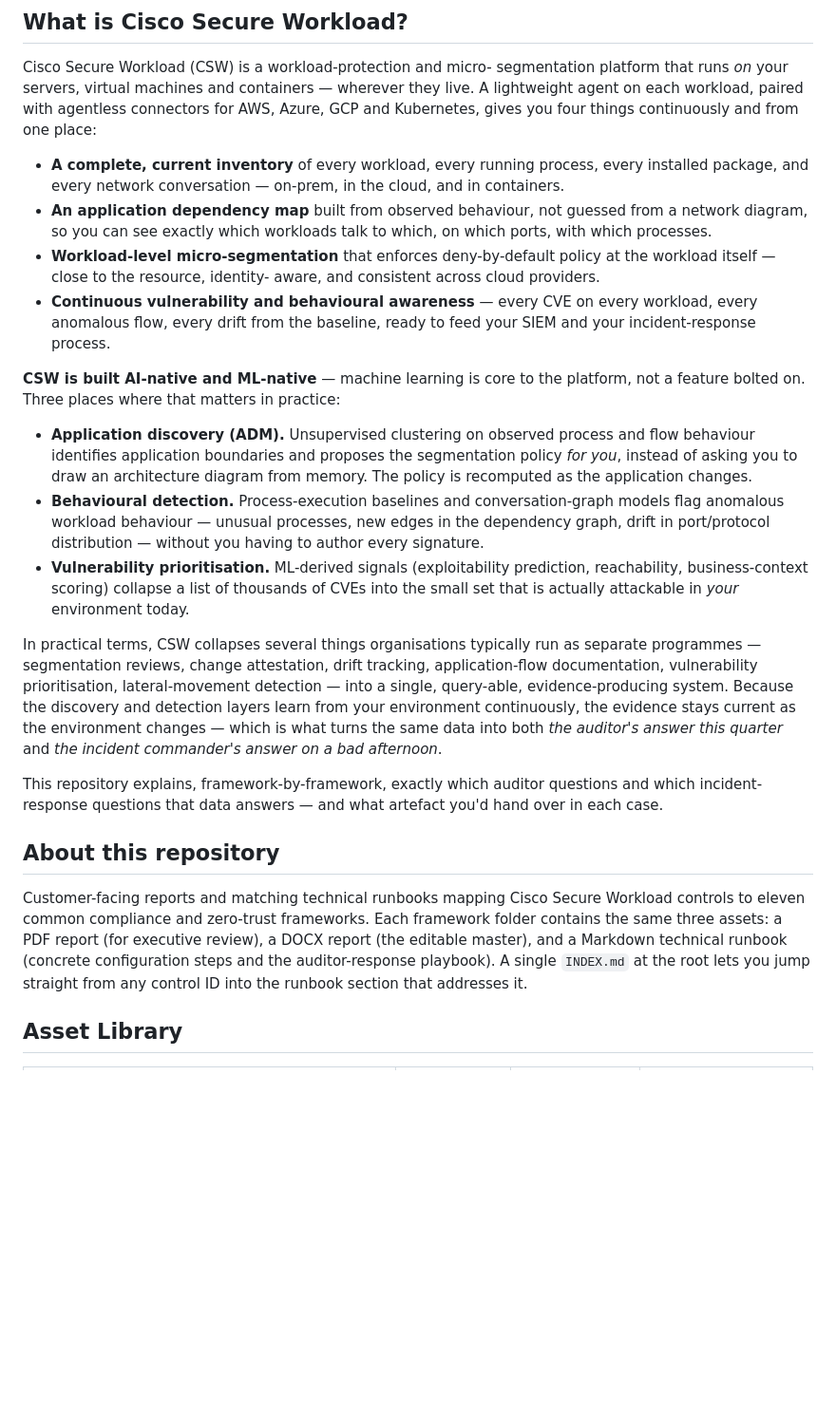
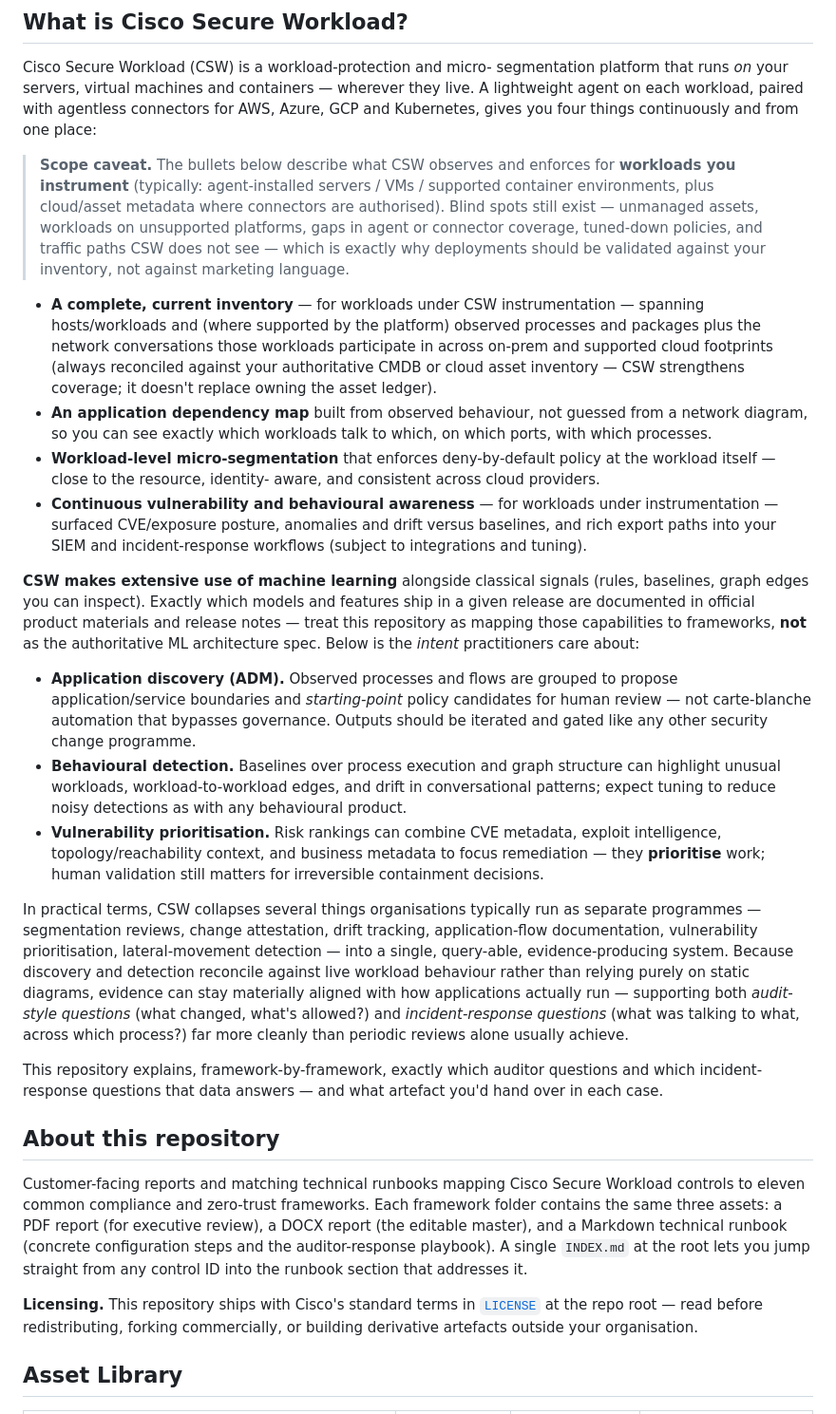
Before and after one commit to chandrapati/CSW-Compliance-Mapping, a Markdown page: README.md, the part around one of its changes. Shown at 95% size. Rendered like a GitHub page; blank space fills up the shorter version.

```diff
--- a/README.md
+++ b/README.md
@@ -8,48 +8,65 @@ and containers — wherever they live. A lightweight agent on each
 workload, paired with agentless connectors for AWS, Azure, GCP and
 Kubernetes, gives you four things continuously and from one place:
 
-- **A complete, current inventory** of every workload, every running
-  process, every installed package, and every network conversation —
-  on-prem, in the cloud, and in containers.
+> **Scope caveat.** The bullets below describe what CSW observes and
+> enforces for **workloads you instrument** (typically: agent-installed
+> servers / VMs / supported container environments, plus cloud/asset
+> metadata where connectors are authorised). Blind spots still exist —
+> unmanaged assets, workloads on unsupported platforms, gaps in agent
+> or connector coverage, tuned-down policies, and traffic paths CSW does
+> not see — which is exactly why deployments should be validated against
+> your inventory, not against marketing language.
+
+- **A complete, current inventory** — for workloads under CSW
+  instrumentation — spanning hosts/workloads and (where supported by the
+  platform) observed processes and packages plus the network conversations
+  those workloads participate in across on‑prem and supported cloud
+  footprints (always reconciled against your authoritative CMDB or cloud
+  asset inventory — CSW strengthens coverage; it doesn't replace owning
+  the asset ledger).
 - **An application dependency map** built from observed behaviour, not
   guessed from a network diagram, so you can see exactly which
   workloads talk to which, on which ports, with which processes.
 - **Workload-level micro-segmentation** that enforces deny-by-default
   policy at the workload itself — close to the resource, identity-
   aware, and consistent across cloud providers.
-- **Continuous vulnerability and behavioural awareness** — every CVE
-  on every workload, every anomalous flow, every drift from the
-  baseline, ready to feed your SIEM and your incident-response
-  process.
+- **Continuous vulnerability and behavioural awareness** — for workloads
+  under instrumentation — surfaced CVE/exposure posture, anomalies and
+  drift versus baselines, and rich export paths into your SIEM and
+  incident-response workflows (subject to integrations and tuning).
 
-**CSW is built AI-native and ML-native** — machine learning is core
-to the platform, not a feature bolted on. Three places where that
-matters in practice:
+**CSW makes extensive use of machine learning** alongside classical
+signals (rules, baselines, graph edges you can inspect). Exactly which
+models and features ship in a given release are documented in official
+product materials and release notes — treat this repository as mapping
+those capabilities to frameworks, **not** as the authoritative ML
+architecture spec. Below is the *intent* practitioners care about:
 
-- **Application discovery (ADM).** Unsupervised clustering on observed
-  process and flow behaviour identifies application boundaries and
-  proposes the segmentation policy *for you*, instead of asking you
-  to draw an architecture diagram from memory. The policy is
-  recomputed as the application changes.
-- **Behavioural detection.** Process-execution baselines and
-  conversation-graph models flag anomalous workload behaviour —
-  unusual processes, new edges in the dependency graph, drift in
-  port/protocol distribution — without you having to author every
-  signature.
-- **Vulnerability prioritisation.** ML-derived signals (exploitability
-  prediction, reachability, business-context scoring) collapse a list
-  of thousands of CVEs into the small set that is actually attackable
-  in *your* environment today.
+- **Application discovery (ADM).** Observed processes and flows are
+  grouped to propose application/service boundaries and *starting-point*
+  policy candidates for human review — not carte-blanche automation that
+  bypasses governance. Outputs should be iterated and gated like any
+  other security change programme.
+- **Behavioural detection.** Baselines over process execution and graph
+  structure can highlight unusual workloads, workload-to-workload edges,
+  and drift in conversational patterns; expect tuning to reduce noisy
+  detections as with any behavioural product.
+- **Vulnerability prioritisation.** Risk rankings can combine CVE
+  metadata, exploit intelligence, topology/reachability context, and
+  business metadata to focus remediation — they **prioritise** work;
+  human validation still matters for irreversible containment decisions.
 
 In practical terms, CSW collapses several things organisations
 typically run as separate programmes — segmentation reviews, change
 attestation, drift tracking, application-flow documentation,
 vulnerability prioritisation, lateral-movement detection — into a
-single, query-able, evidence-producing system. Because the discovery
-and detection layers learn from your environment continuously, the
-evidence stays current as the environment changes — which is what
-turns the same data into both *the auditor's answer this quarter*
-and *the incident commander's answer on a bad afternoon*.
+single, query-able, evidence-producing system. Because discovery and
+detection reconcile against live workload behaviour rather than relying
+purely on static diagrams, evidence can stay materially aligned with how
+applications actually run — supporting both *audit-style questions*
+(what changed, what's allowed?) and *incident-response questions* (what
+was talking to what, across which process?) far more cleanly than periodic
+reviews alone usually achieve.
 
 This repository explains, framework-by-framework, exactly which
 auditor questions and which incident-response questions that data
@@ -65,6 +82,11 @@ editable master), and a Markdown technical runbook (concrete
 configuration steps and the auditor-response playbook). A single
 `INDEX.md` at the root lets you jump straight from any control ID
 into the runbook section that addresses it.
+
+**Licensing.** This repository ships with Cisco's standard terms in
+[`LICENSE`](./LICENSE) at the repo root — read before redistributing,
+forking commercially, or building derivative artefacts outside your
+organisation.
 
 ## Asset Library
 
```
Also changed, not shown: other parts of README.md (+93 -83 lines).
